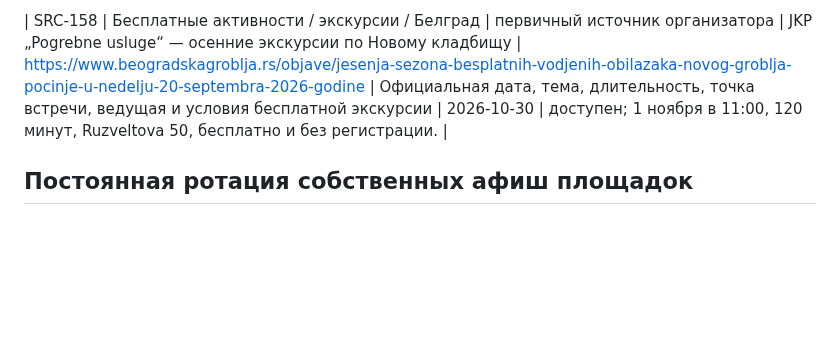
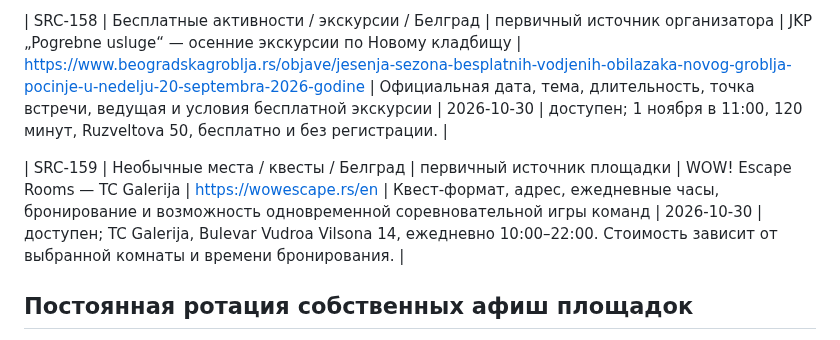
Before and after one commit to an8lomakina-svg/belgrade-weekend-guide, a Markdown page: SOURCES.md, the part around the change. GitHub-like rendering; blank space fills up the shorter version.

Commit message:
Add official WOW Escape Rooms source

```diff
--- a/SOURCES.md
+++ b/SOURCES.md
@@ -228,6 +228,8 @@
 
 | SRC-158 | Бесплатные активности / экскурсии / Белград | первичный источник организатора | JKP „Pogrebne usluge“ — осенние экскурсии по Новому кладбищу | https://www.beogradskagroblja.rs/objave/jesenja-sezona-besplatnih-vodjenih-obilazaka-novog-groblja-pocinje-u-nedelju-20-septembra-2026-godine | Официальная дата, тема, длительность, точка встречи, ведущая и условия бесплатной экскурсии | 2026-10-30 | доступен; 1 ноября в 11:00, 120 минут, Ruzveltova 50, бесплатно и без регистрации. |
 
+| SRC-159 | Необычные места / квесты / Белград | первичный источник площадки | WOW! Escape Rooms — TC Galerija | https://wowescape.rs/en | Квест-формат, адрес, ежедневные часы, бронирование и возможность одновременной соревновательной игры команд | 2026-10-30 | доступен; TC Galerija, Bulevar Vudroa Vilsona 14, ежедневно 10:00–22:00. Стоимость зависит от выбранной комнаты и времени бронирования. |
+
 ## Постоянная ротация собственных афиш площадок
 
 Это не агрегаторы: ниже — прямые программы площадок, которые просматриваются по ротации. Если площадка не публикует общий календарь, проверяются её страницы событий и официальный билетный оператор.
```
